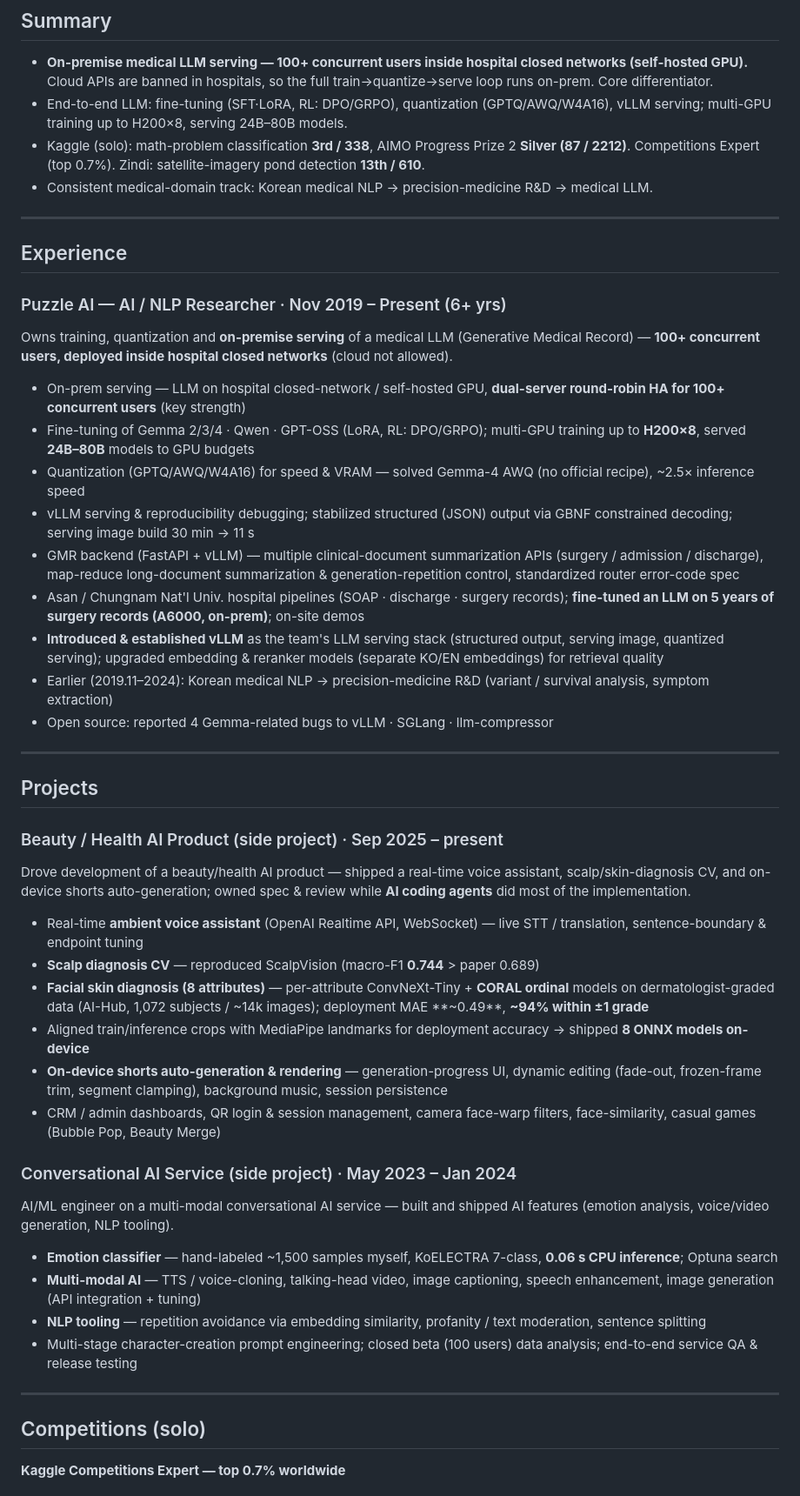
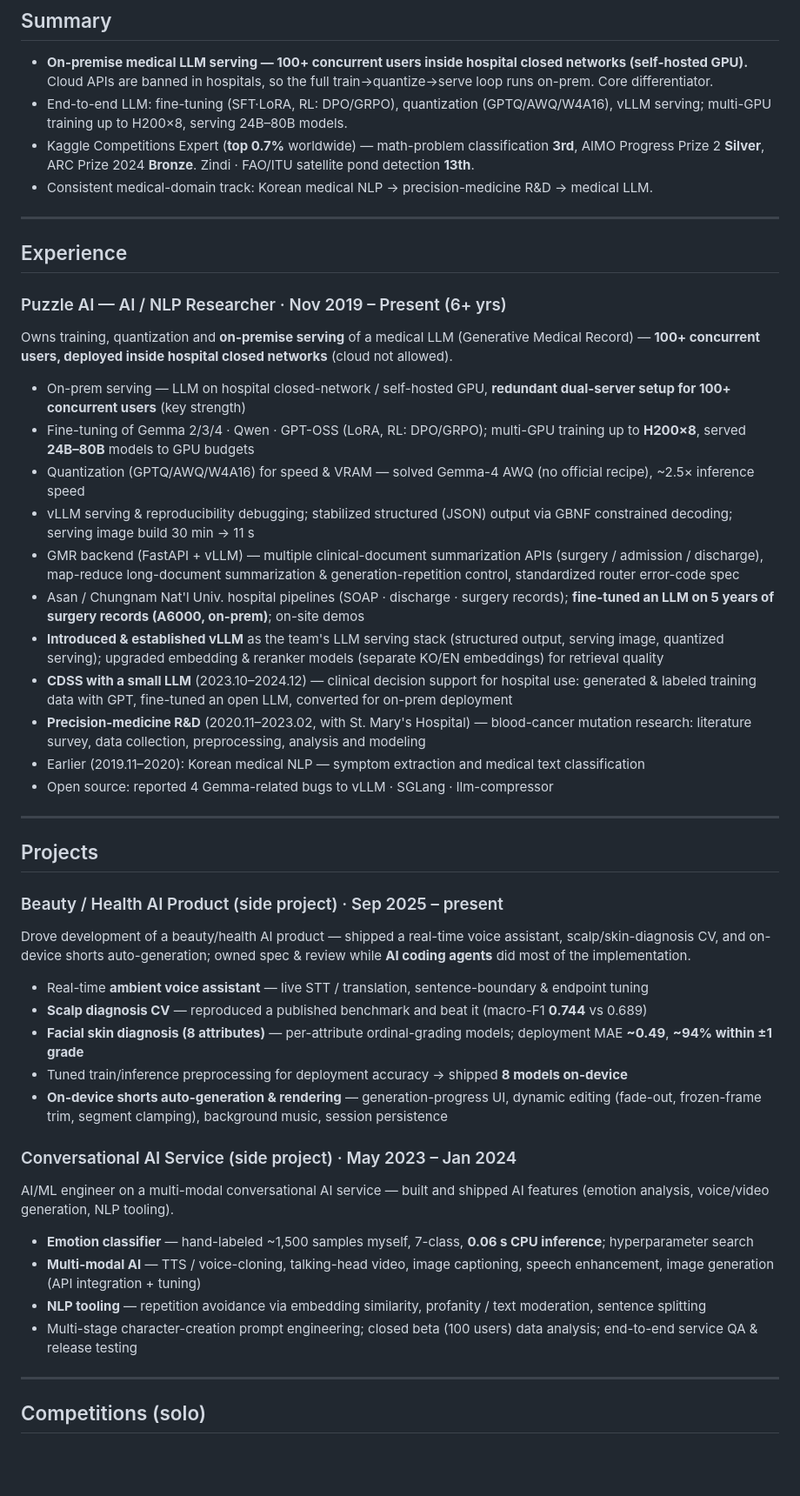
Before and after one commit to Foreist/Foreist.github.io, a Markdown page: resume.md, the part around one of its changes. Shown at 87% size. GitHub-like rendering; blank space fills up the shorter version.

Commit message:
refactor: group competitions under Expert tier, drop denominators, trim side-project internals

```diff
--- a/resume.md
+++ b/resume.md
@@ -9,7 +9,7 @@ AI/NLP researcher who trains, quantizes, and serves a medical LLM used by **100+
 ## Summary
 - **On-premise medical LLM serving — 100+ concurrent users inside hospital closed networks (self-hosted GPU).** Cloud APIs are banned in hospitals, so the full train→quantize→serve loop runs on-prem. Core differentiator.
 - End-to-end LLM: fine-tuning (SFT·LoRA, RL: DPO/GRPO), quantization (GPTQ/AWQ/W4A16), vLLM serving; multi-GPU training up to H200×8, serving 24B–80B models.
-- Kaggle (solo): math-problem classification **3rd / 338**, AIMO Progress Prize 2 **Silver (87 / 2212)**. Competitions Expert (top 0.7%). Zindi: satellite-imagery pond detection **13th / 610**.
+- Kaggle Competitions Expert (**top 0.7%** worldwide) — math-problem classification **3rd**, AIMO Progress Prize 2 **Silver**, ARC Prize 2024 **Bronze**. Zindi · FAO/ITU satellite pond detection **13th**.
 - Consistent medical-domain track: Korean medical NLP → precision-medicine R&D → medical LLM.
 
 ---
@@ -18,14 +18,16 @@ AI/NLP researcher who trains, quantizes, and serves a medical LLM used by **100+
 
 ### Puzzle AI — AI / NLP Researcher · Nov 2019 – Present (6+ yrs)
 Owns training, quantization and **on-premise serving** of a medical LLM (Generative Medical Record) — **100+ concurrent users, deployed inside hospital closed networks** (cloud not allowed).
-- On-prem serving — LLM on hospital closed-network / self-hosted GPU, **dual-server round-robin HA for 100+ concurrent users** (key strength)
+- On-prem serving — LLM on hospital closed-network / self-hosted GPU, **redundant dual-server setup for 100+ concurrent users** (key strength)
 - Fine-tuning of Gemma 2/3/4 · Qwen · GPT-OSS (LoRA, RL: DPO/GRPO); multi-GPU training up to **H200×8**, served **24B–80B** models to GPU budgets
 - Quantization (GPTQ/AWQ/W4A16) for speed & VRAM — solved Gemma-4 AWQ (no official recipe), ~2.5× inference speed
 - vLLM serving & reproducibility debugging; stabilized structured (JSON) output via GBNF constrained decoding; serving image build 30 min → 11 s
 - GMR backend (FastAPI + vLLM) — multiple clinical-document summarization APIs (surgery / admission / discharge), map-reduce long-document summarization & generation-repetition control, standardized router error-code spec
 - Asan / Chungnam Nat'l Univ. hospital pipelines (SOAP · discharge · surgery records); **fine-tuned an LLM on 5 years of surgery records (A6000, on-prem)**; on-site demos
 - **Introduced & established vLLM** as the team's LLM serving stack (structured output, serving image, quantized serving); upgraded embedding & reranker models (separate KO/EN embeddings) for retrieval quality
-- Earlier (2019.11–2024): Korean medical NLP → precision-medicine R&D (variant / survival analysis, symptom extraction)
+- **CDSS with a small LLM** (2023.10–2024.12) — clinical decision support for hospital use: generated & labeled training data with GPT, fine-tuned an open LLM, converted for on-prem deployment
+- **Precision-medicine R&D** (2020.11–2023.02, with St. Mary's Hospital) — blood-cancer mutation research: literature survey, data collection, preprocessing, analysis and modeling
+- Earlier (2019.11–2020): Korean medical NLP — symptom extraction and medical text classification
 - Open source: reported 4 Gemma-related bugs to vLLM · SGLang · llm-compressor
 
 ---
@@ -34,16 +36,15 @@ Owns training, quantization and **on-premise serving** of a medical LLM (Generat
 
 ### Beauty / Health AI Product (side project) · Sep 2025 – present
 Drove development of a beauty/health AI product — shipped a real-time voice assistant, scalp/skin-diagnosis CV, and on-device shorts auto-generation; owned spec & review while **AI coding agents** did most of the implementation.
-- Real-time **ambient voice assistant** (OpenAI Realtime API, WebSocket) — live STT / translation, sentence-boundary & endpoint tuning
-- **Scalp diagnosis CV** — reproduced ScalpVision (macro-F1 **0.744** > paper 0.689)
-- **Facial skin diagnosis (8 attributes)** — per-attribute ConvNeXt-Tiny + **CORAL ordinal** models on dermatologist-graded data (AI-Hub, 1,072 subjects / ~14k images); deployment MAE **~0.49**, **~94% within ±1 grade**
-- Aligned train/inference crops with MediaPipe landmarks for deployment accuracy → shipped **8 ONNX models on-device**
+- Real-time **ambient voice assistant** — live STT / translation, sentence-boundary & endpoint tuning
+- **Scalp diagnosis CV** — reproduced a published benchmark and beat it (macro-F1 **0.744** vs 0.689)
+- **Facial skin diagnosis (8 attributes)** — per-attribute ordinal-grading models; deployment MAE **~0.49**, **~94% within ±1 grade**
+- Tuned train/inference preprocessing for deployment accuracy → shipped **8 models on-device**
 - **On-device shorts auto-generation & rendering** — generation-progress UI, dynamic editing (fade-out, frozen-frame trim, segment clamping), background music, session persistence
-- CRM / admin dashboards, QR login & session management, camera face-warp filters, face-similarity, casual games (Bubble Pop, Beauty Merge)
 
 ### Conversational AI Service (side project) · May 2023 – Jan 2024
 AI/ML engineer on a multi-modal conversational AI service — built and shipped AI features (emotion analysis, voice/video generation, NLP tooling).
-- **Emotion classifier** — hand-labeled ~1,500 samples myself, KoELECTRA 7-class, **0.06 s CPU inference**; Optuna search
+- **Emotion classifier** — hand-labeled ~1,500 samples myself, 7-class, **0.06 s CPU inference**; hyperparameter search
 - **Multi-modal AI** — TTS / voice-cloning, talking-head video, image captioning, speech enhancement, image generation (API integration + tuning)
 - **NLP tooling** — repetition avoidance via embedding similarity, profanity / text moderation, sentence splitting
 - Multi-stage character-creation prompt engineering; closed beta (100 users) data analysis; end-to-end service QA & release testing
@@ -51,5 +52,4 @@ AI/ML engineer on a multi-modal conversational AI service — built and shipped
 ---
 
 ## Competitions (solo)
-**Kaggle Competitions Expert — top 0.7% worldwide**
 
```
Also changed, not shown: other parts of resume.md (+5 -9 lines).
